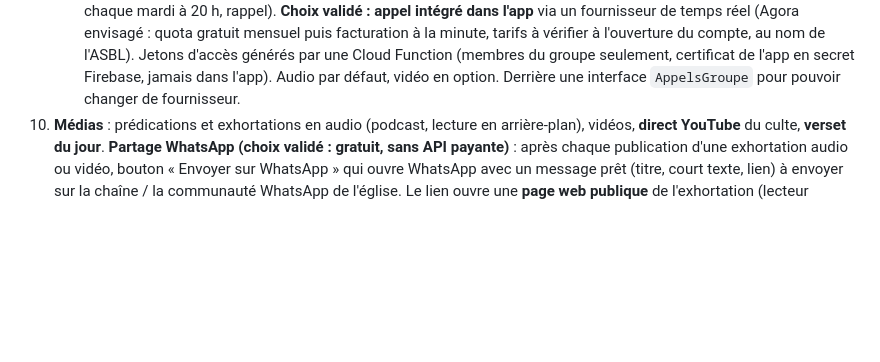
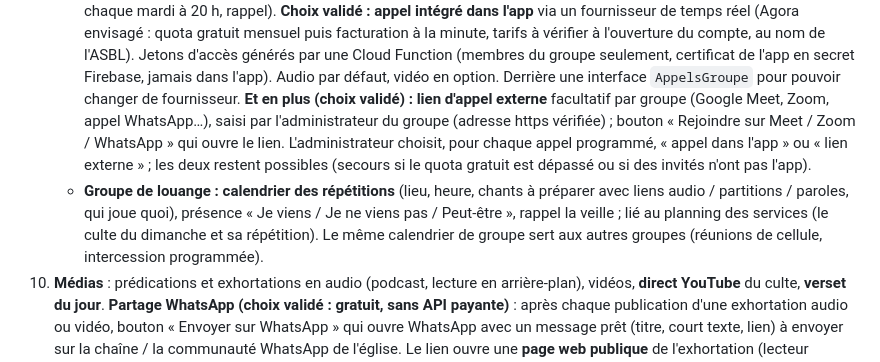
Before and after one commit to nathandamna-star/montagne-des-oliviers, a Markdown page: CLAUDE.md, the part around the change. Rendered like a GitHub page; blank space fills up the shorter version.

Commit message:
Cahier des charges : lien d'appel externe et calendrier des répétitions de louange
Co-Authored-By: Claude Opus 5.5 <noreply@anthropic.com>
Claude-Session: https://claude.ai/code/session_01VNkqUuReGNSyLXjk8PwpN2

```diff
--- a/CLAUDE.md
+++ b/CLAUDE.md
@@ -99,6 +99,15 @@ Un compte peut avoir plusieurs rôles. Le premier administrateur est désigné c
      nom de l'ASBL). Jetons d'accès générés par une Cloud Function (membres du groupe seulement,
      certificat de l'app en secret Firebase, jamais dans l'app). Audio par défaut, vidéo en option.
      Derrière une interface `AppelsGroupe` pour pouvoir changer de fournisseur.
+     **Et en plus (choix validé) : lien d'appel externe** facultatif par groupe (Google Meet, Zoom, appel
+     WhatsApp…), saisi par l'administrateur du groupe (adresse https vérifiée) ; bouton « Rejoindre sur
+     Meet / Zoom / WhatsApp » qui ouvre le lien. L'administrateur choisit, pour chaque appel programmé,
+     « appel dans l'app » ou « lien externe » ; les deux restent possibles (secours si le quota gratuit
+     est dépassé ou si des invités n'ont pas l'app).
+   - **Groupe de louange : calendrier des répétitions** (lieu, heure, chants à préparer avec liens
+     audio / partitions / paroles, qui joue quoi), présence « Je viens / Je ne viens pas / Peut-être »,
+     rappel la veille ; lié au planning des services (le culte du dimanche et sa répétition). Le même
+     calendrier de groupe sert aux autres groupes (réunions de cellule, intercession programmée).
 10. **Médias** : prédications et exhortations en audio (podcast, lecture en arrière-plan), vidéos,
     **direct YouTube** du culte, **verset du jour**.
     **Partage WhatsApp (choix validé : gratuit, sans API payante)** : après chaque publication d'une
```
